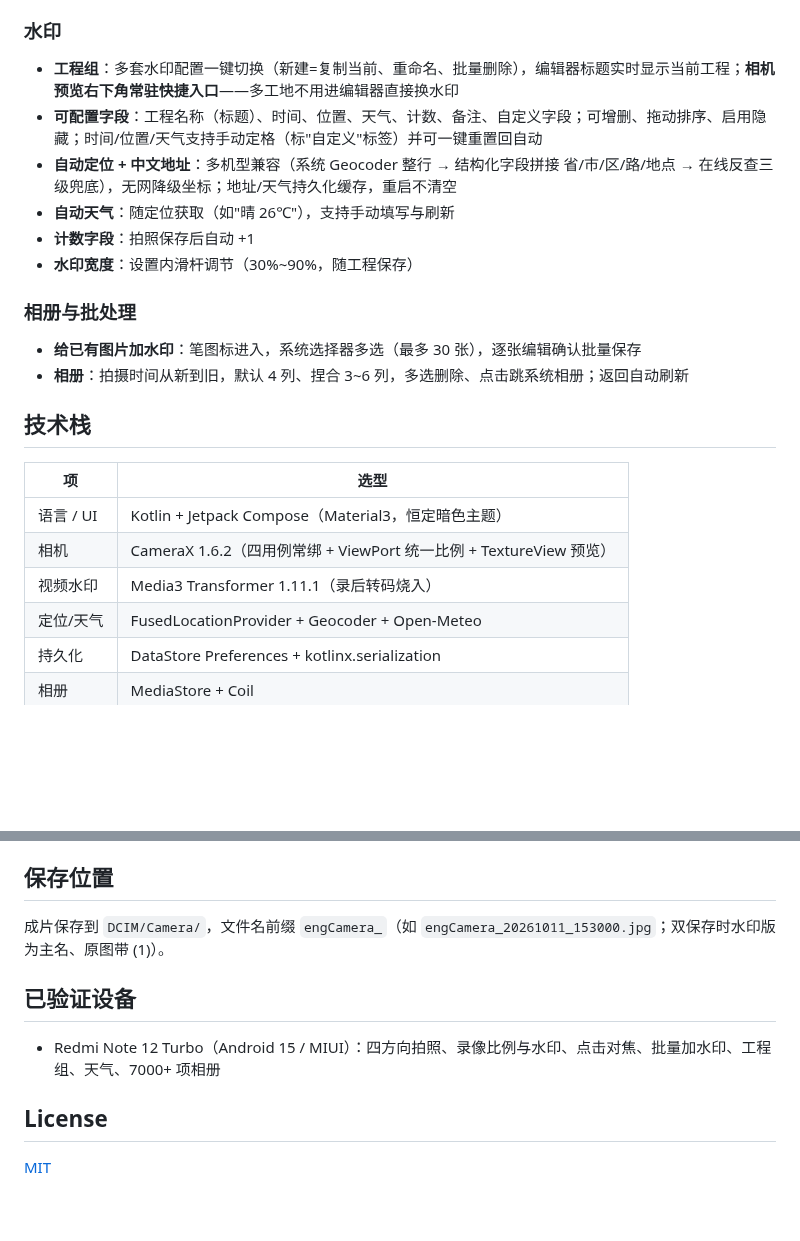
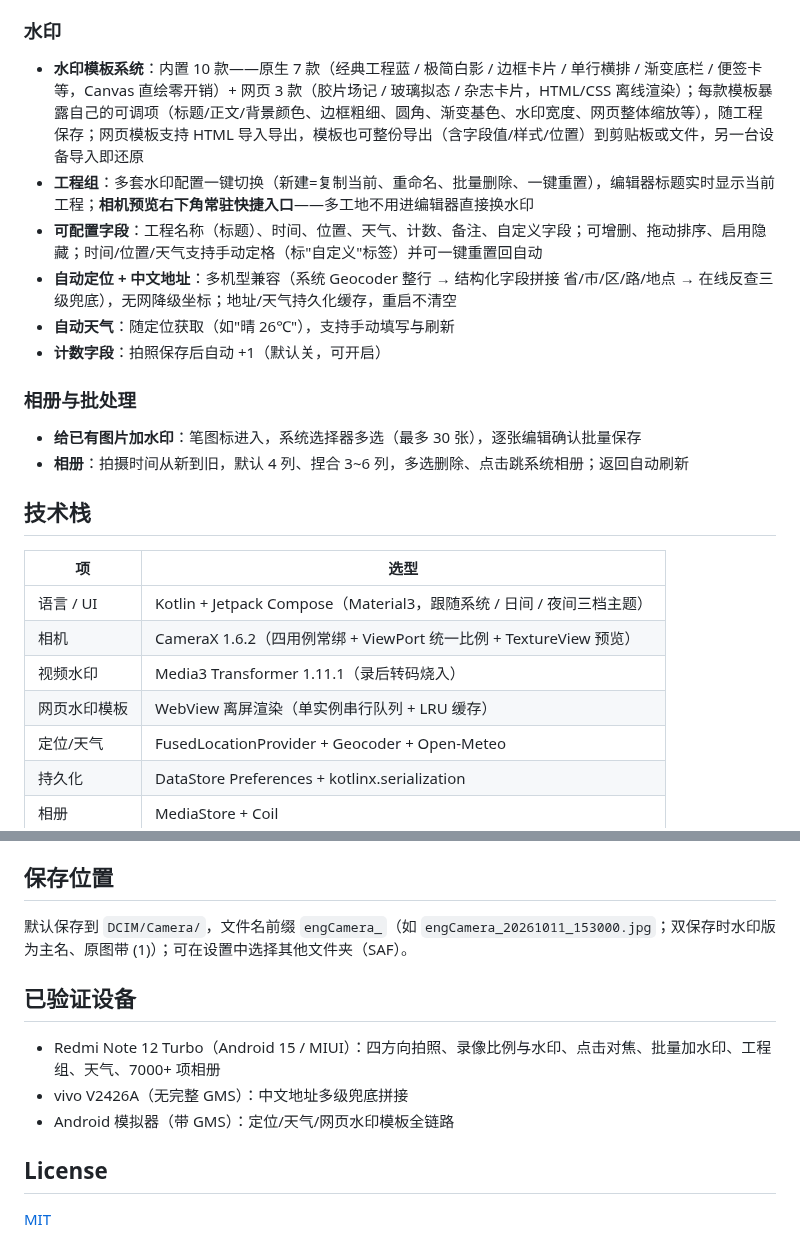
Before and after one commit to zy8270/engCamera, a Markdown page: README.md, 2 parts joined by grey strips. Rendered like a GitHub page; blank space fills up the shorter version.

```diff
--- a/README.md
+++ b/README.md
@@ -38,12 +39,12 @@
 
 ### 水印
 
-- **工程组**：多套水印配置一键切换（新建=复制当前、重命名、批量删除），编辑器标题实时显示当前工程；**相机预览右下角常驻快捷入口**——多工地不用进编辑器直接换水印
+- **水印模板系统**：内置 10 款——原生 7 款（经典工程蓝 / 极简白影 / 边框卡片 / 单行横排 / 渐变底栏 / 便签卡等，Canvas 直绘零开销）+ 网页 3 款（胶片场记 / 玻璃拟态 / 杂志卡片，HTML/CSS 离线渲染）；每款模板暴露自己的可调项（标题/正文/背景颜色、边框粗细、圆角、渐变基色、水印宽度、网页整体缩放等），随工程保存；网页模板支持 HTML 导入导出，模板也可整份导出（含字段值/样式/位置）到剪贴板或文件，另一台设备导入即还原
+- **工程组**：多套水印配置一键切换（新建=复制当前、重命名、批量删除、一键重置），编辑器标题实时显示当前工程；**相机预览右下角常驻快捷入口**——多工地不用进编辑器直接换水印
 - **可配置字段**：工程名称（标题）、时间、位置、天气、计数、备注、自定义字段；可增删、拖动排序、启用隐藏；时间/位置/天气支持手动定格（标"自定义"标签）并可一键重置回自动
 - **自动定位 + 中文地址**：多机型兼容（系统 Geocoder 整行 → 结构化字段拼接 省/市/区/路/地点 → 在线反查三级兜底），无网降级坐标；地址/天气持久化缓存，重启不清空
 - **自动天气**：随定位获取（如"晴 26℃"），支持手动填写与刷新
-- **计数字段**：拍照保存后自动 +1
-- **水印宽度**：设置内滑杆调节（30%~90%，随工程保存）
+- **计数字段**：拍照保存后自动 +1（默认关，可开启）
 
 ### 相册与批处理
 
@@ -54,9 +55,10 @@
 
 | 项 | 选型 |
 |---|---|
-| 语言 / UI | Kotlin + Jetpack Compose（Material3，恒定暗色主题） |
+| 语言 / UI | Kotlin + Jetpack Compose（Material3，跟随系统 / 日间 / 夜间三档主题） |
 | 相机 | CameraX 1.6.2（四用例常绑 + ViewPort 统一比例 + TextureView 预览） |
 | 视频水印 | Media3 Transformer 1.11.1（录后转码烧入） |
+| 网页水印模板 | WebView 离屏渲染（单实例串行队列 + LRU 缓存） |
 | 定位/天气 | FusedLocationProvider + Geocoder + Open-Meteo |
 | 持久化 | DataStore Preferences + kotlinx.serialization |
 | 相册 | MediaStore + Coil |
@@ -74,11 +76,13 @@ minSdk 24（Android 7.0+），targetSdk 36。
 
 ## 保存位置
 
-成片保存到 `DCIM/Camera/`，文件名前缀 `engCamera_`（如 `engCamera_20261011_153000.jpg`；双保存时水印版为主名、原图带 (1)）。
+默认保存到 `DCIM/Camera/`，文件名前缀 `engCamera_`（如 `engCamera_20261011_153000.jpg`；双保存时水印版为主名、原图带 (1)）；可在设置中选择其他文件夹（SAF）。
 
 ## 已验证设备
 
 - Redmi Note 12 Turbo（Android 15 / MIUI）：四方向拍照、录像比例与水印、点击对焦、批量加水印、工程组、天气、7000+ 项相册
+- vivo V2426A（无完整 GMS）：中文地址多级兜底拼接
+- Android 模拟器（带 GMS）：定位/天气/网页水印模板全链路
 
 ## License
 
```
Also changed, not shown: other parts of README.md (+10 -9 lines), 交付说明.md (+18 -2 lines), screenshots/主界面.png, screenshots/工程组.png, screenshots/模板选择器.png (added), screenshots/水印编辑器.png, screenshots/编辑添加水印.png, screenshots/设置.png, 2 other files.
